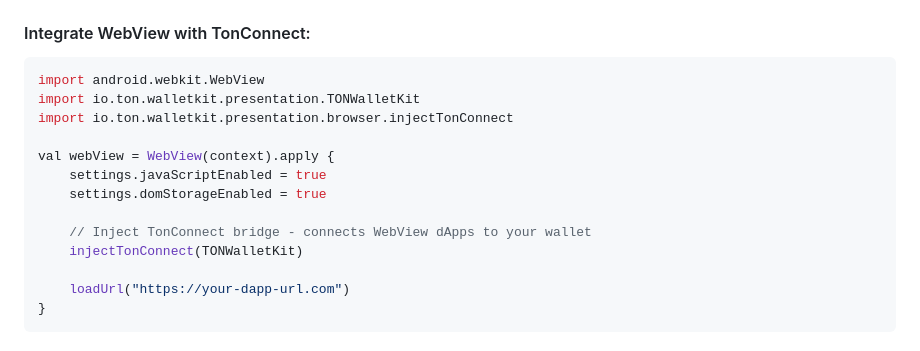
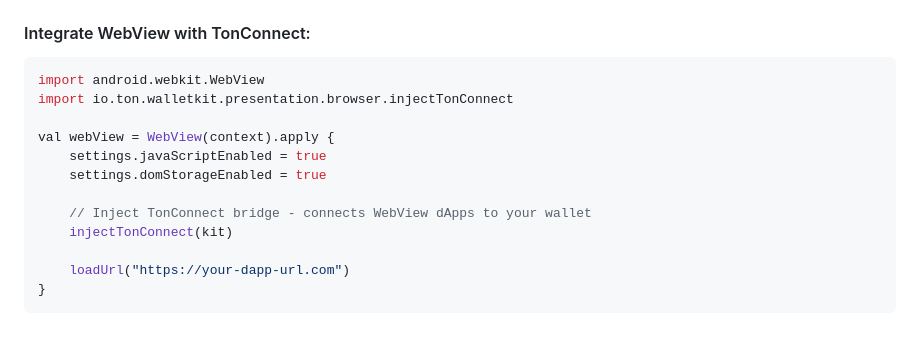
Before and after one commit to ton-connect/kit-android, a Markdown page: TONWalletKit-Android/README.md, the part around one of its changes. GitHub-like rendering.

````diff
--- a/TONWalletKit-Android/README.md
+++ b/TONWalletKit-Android/README.md
@@ -96,7 +101,6 @@ wallet.connect("tc://...")
 #### Integrate WebView with TonConnect:
 ```kotlin
 import android.webkit.WebView
-import io.ton.walletkit.presentation.TONWalletKit
 import io.ton.walletkit.presentation.browser.injectTonConnect
 
 val webView = WebView(context).apply {
@@ -104,7 +108,7 @@ val webView = WebView(context).apply {
     settings.domStorageEnabled = true
 
     // Inject TonConnect bridge - connects WebView dApps to your wallet
-    injectTonConnect(TONWalletKit)
+    injectTonConnect(kit)
 
     loadUrl("https://your-dapp-url.com")
 }
````
Also changed, not shown: other parts of TONWalletKit-Android/README.md (+20 -8 lines).
